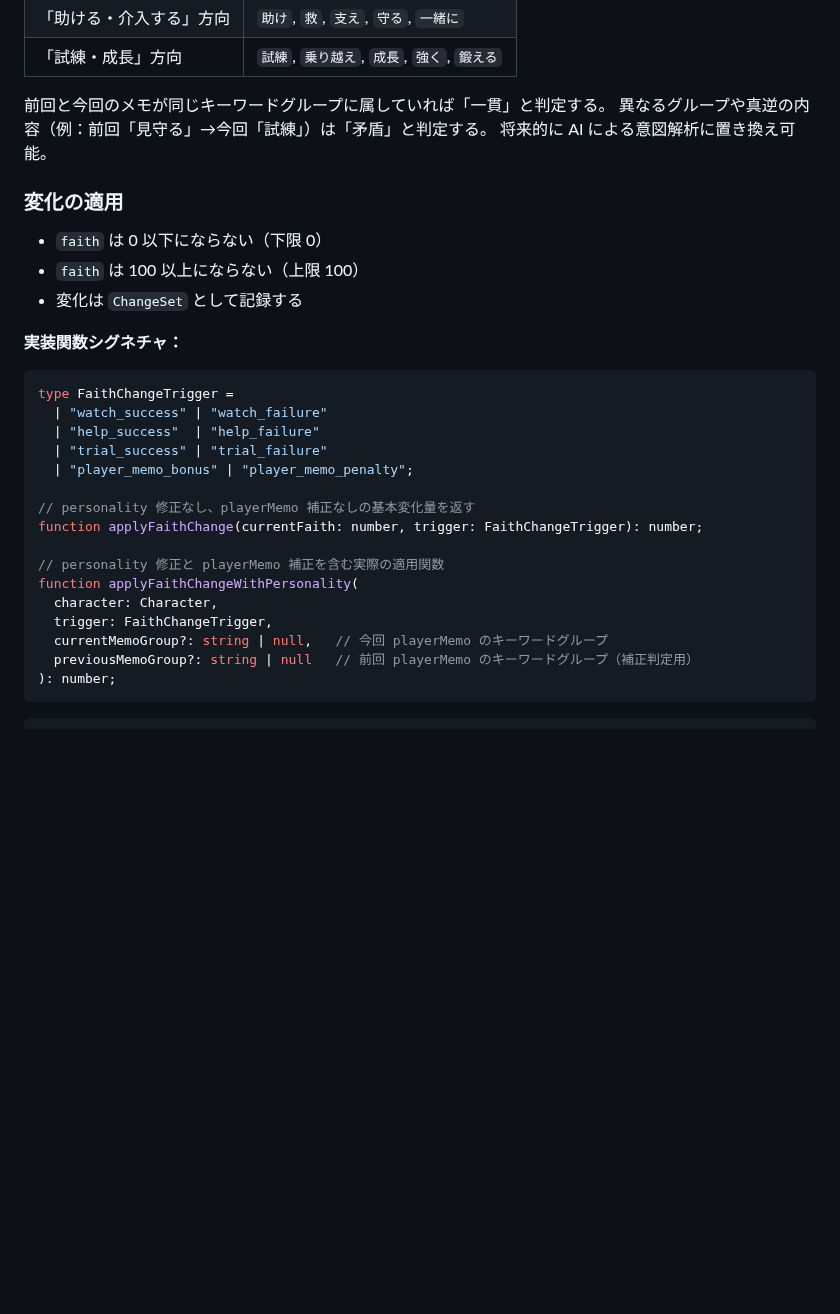
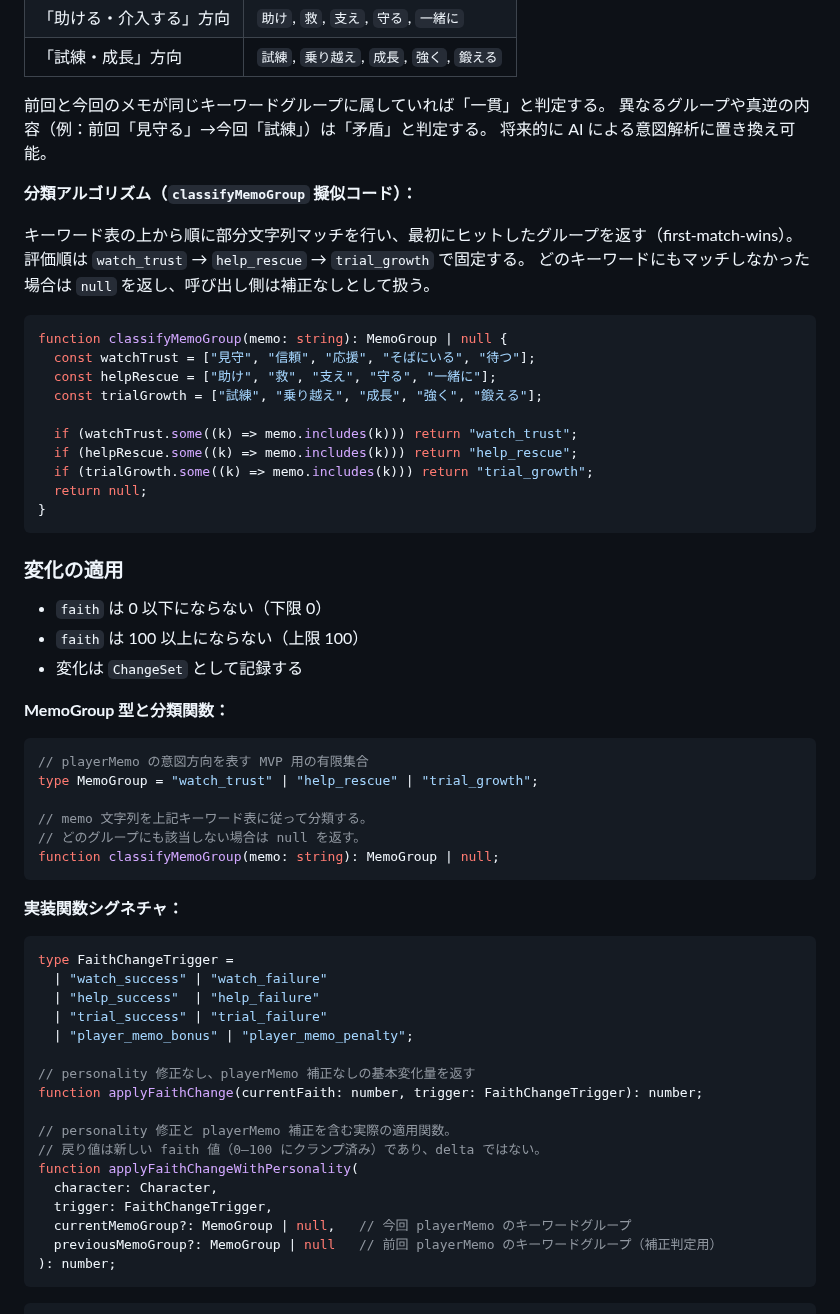
Before and after one commit to KitsuneSavaskiy/god-sandbox-mvp2, a Markdown page: docs/product/faith-system-spec.md, the part around the change. Drawn GitHub-style; blank space fills up the shorter version.

````diff
--- a/docs/product/faith-system-spec.md
+++ b/docs/product/faith-system-spec.md
@@ -122,11 +122,41 @@ function resolveFaithBand(faith: number): FaithBand {
 異なるグループや真逆の内容（例：前回「見守る」→今回「試練」）は「矛盾」と判定する。
 将来的に AI による意図解析に置き換え可能。
 
+**分類アルゴリズム（`classifyMemoGroup` 擬似コード）：**
+
+キーワード表の上から順に部分文字列マッチを行い、最初にヒットしたグループを返す（first-match-wins）。
+評価順は `watch_trust` → `help_rescue` → `trial_growth` で固定する。
+どのキーワードにもマッチしなかった場合は `null` を返し、呼び出し側は補正なしとして扱う。
+
+```ts
+function classifyMemoGroup(memo: string): MemoGroup | null {
+  const watchTrust = ["見守", "信頼", "応援", "そばにいる", "待つ"];
+  const helpRescue = ["助け", "救", "支え", "守る", "一緒に"];
+  const trialGrowth = ["試練", "乗り越え", "成長", "強く", "鍛える"];
+
+  if (watchTrust.some((k) => memo.includes(k))) return "watch_trust";
+  if (helpRescue.some((k) => memo.includes(k))) return "help_rescue";
+  if (trialGrowth.some((k) => memo.includes(k))) return "trial_growth";
+  return null;
+}
+```
+
 ### 変化の適用
 
 - `faith` は 0 以下にならない（下限 0）
 - `faith` は 100 以上にならない（上限 100）
 - 変化は `ChangeSet` として記録する
+
+**MemoGroup 型と分類関数：**
+
+```ts
+// playerMemo の意図方向を表す MVP 用の有限集合
+type MemoGroup = "watch_trust" | "help_rescue" | "trial_growth";
+
+// memo 文字列を上記キーワード表に従って分類する。
+// どのグループにも該当しない場合は null を返す。
+function classifyMemoGroup(memo: string): MemoGroup | null;
+```
 
 **実装関数シグネチャ：**
 
@@ -140,12 +170,13 @@ type FaithChangeTrigger =
 // personality 修正なし、playerMemo 補正なしの基本変化量を返す
 function applyFaithChange(currentFaith: number, trigger: FaithChangeTrigger): number;
 
-// personality 修正と playerMemo 補正を含む実際の適用関数
+// personality 修正と playerMemo 補正を含む実際の適用関数。
+// 戻り値は新しい faith 値（0–100 にクランプ済み）であり、delta ではない。
 function applyFaithChangeWithPersonality(
   character: Character,
   trigger: FaithChangeTrigger,
-  currentMemoGroup?: string | null,   // 今回 playerMemo のキーワードグループ
-  previousMemoGroup?: string | null   // 前回 playerMemo のキーワードグループ（補正判定用）
+  currentMemoGroup?: MemoGroup | null,   // 今回 playerMemo のキーワードグループ
+  previousMemoGroup?: MemoGroup | null   // 前回 playerMemo のキーワードグループ（補正判定用）
 ): number;
 ```
 
````
Also changed, not shown: docs/product/observed-dialogue-spec.md (+44 -0 lines), docs/product/world-principle-engine-spec.md (+32 -1 lines).
